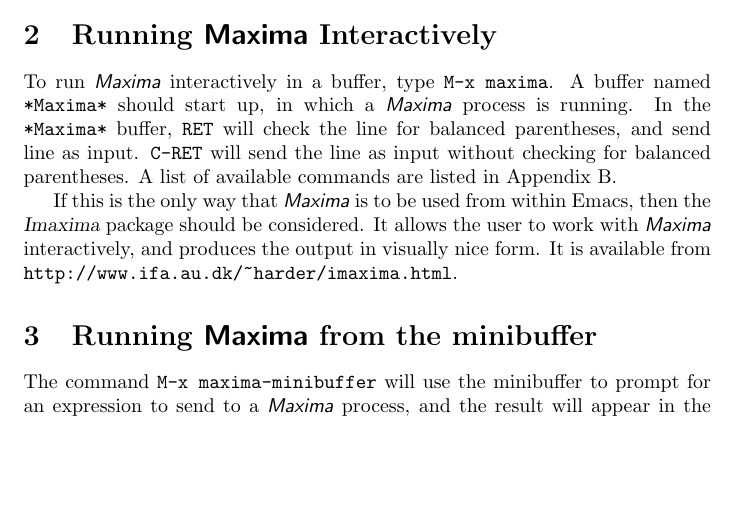
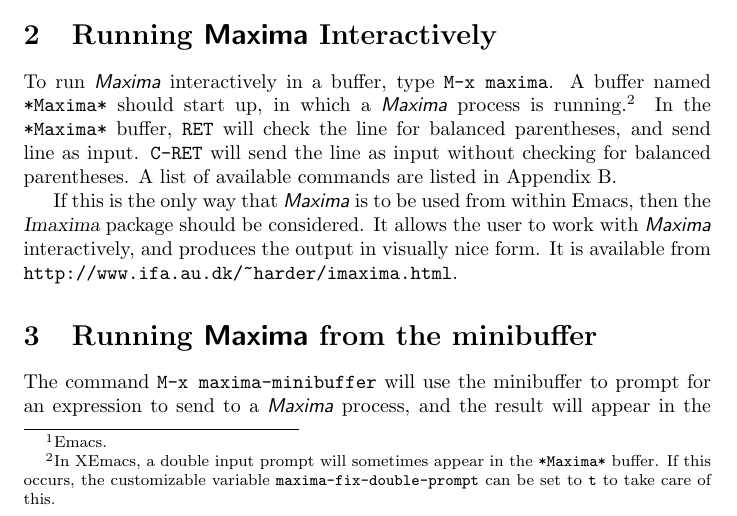
Before and after one commit to leo-butler/Maxima-CAS, a LaTeX document (doc/emaxima/EMaximaIntro.tex): part of page 1 of 19, cut so that both start at the same text, the shorter picture padded with empty space. Compiled offline with pdfLaTeX.

Commit message:
The documentation was changed to reflect changes in maxima.el.

```diff
--- a/doc/emaxima/EMaximaIntro.tex
+++ b/doc/emaxima/EMaximaIntro.tex
@@ -41,7 +41,12 @@
 
 To run \mx{} interactively in a buffer, type \texttt{M-x maxima}.  A
 buffer named \texttt{*Maxima*} should start up, in which a \mx{}
-process is running.  In the \texttt{*Maxima*} buffer, \texttt{RET}
+process is running.%
+\footnote{In XEmacs, a double input prompt will sometimes appear in
+  the \texttt{*Maxima*} buffer.  If this occurs, the customizable
+  variable \texttt{maxima-fix-double-prompt} can be set to \texttt{t}
+  to take care of this.}
+In the \texttt{*Maxima*} buffer, \texttt{RET}
 will check the line for balanced parentheses, and send line as input.
 \texttt{C-RET} will send the line as input without checking for
 balanced parentheses.  A list of available commands are listed in
```
Also changed, not shown: doc/emaxima/EMaximaIntro.ps, doc/emaxima/EMaximaIntro.tex (3 more changed lines).
